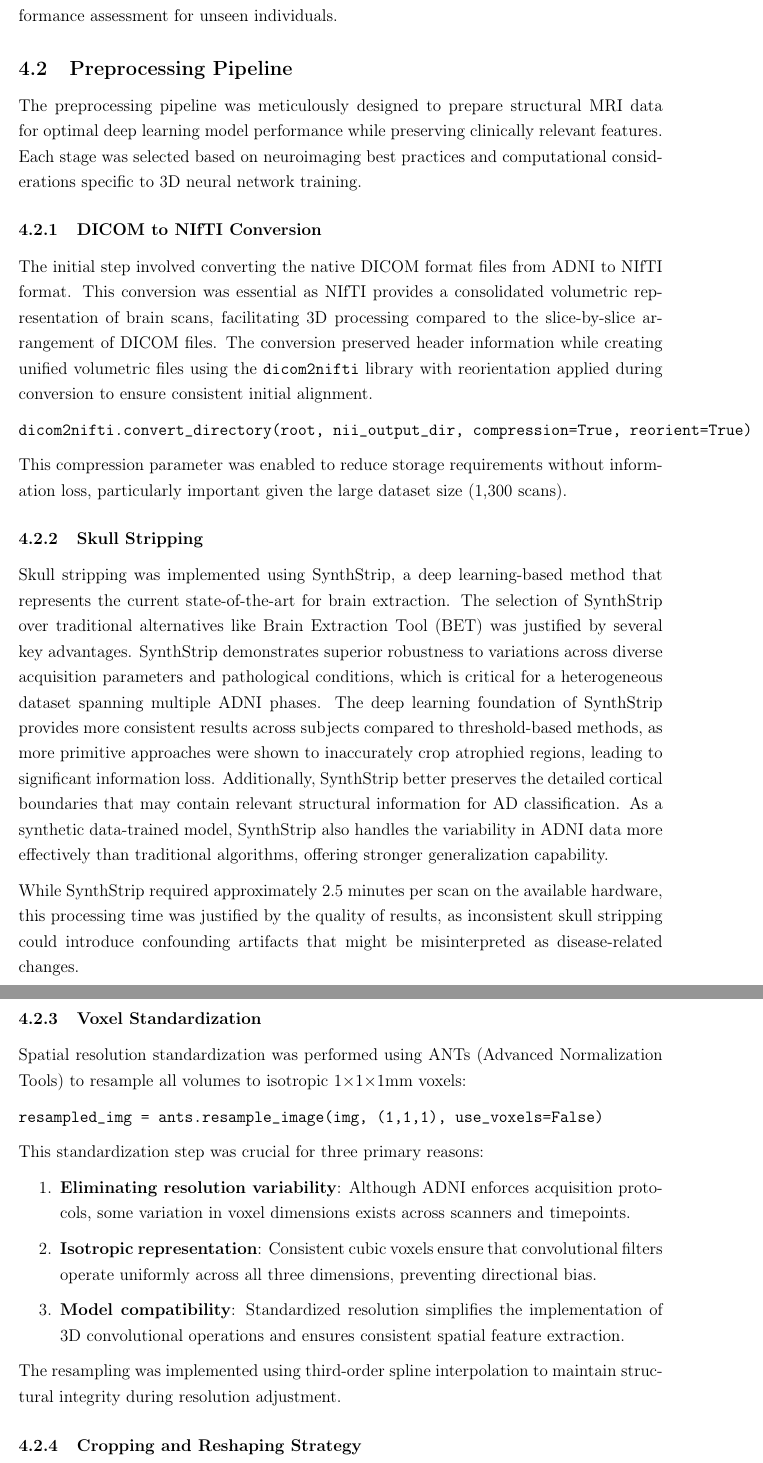
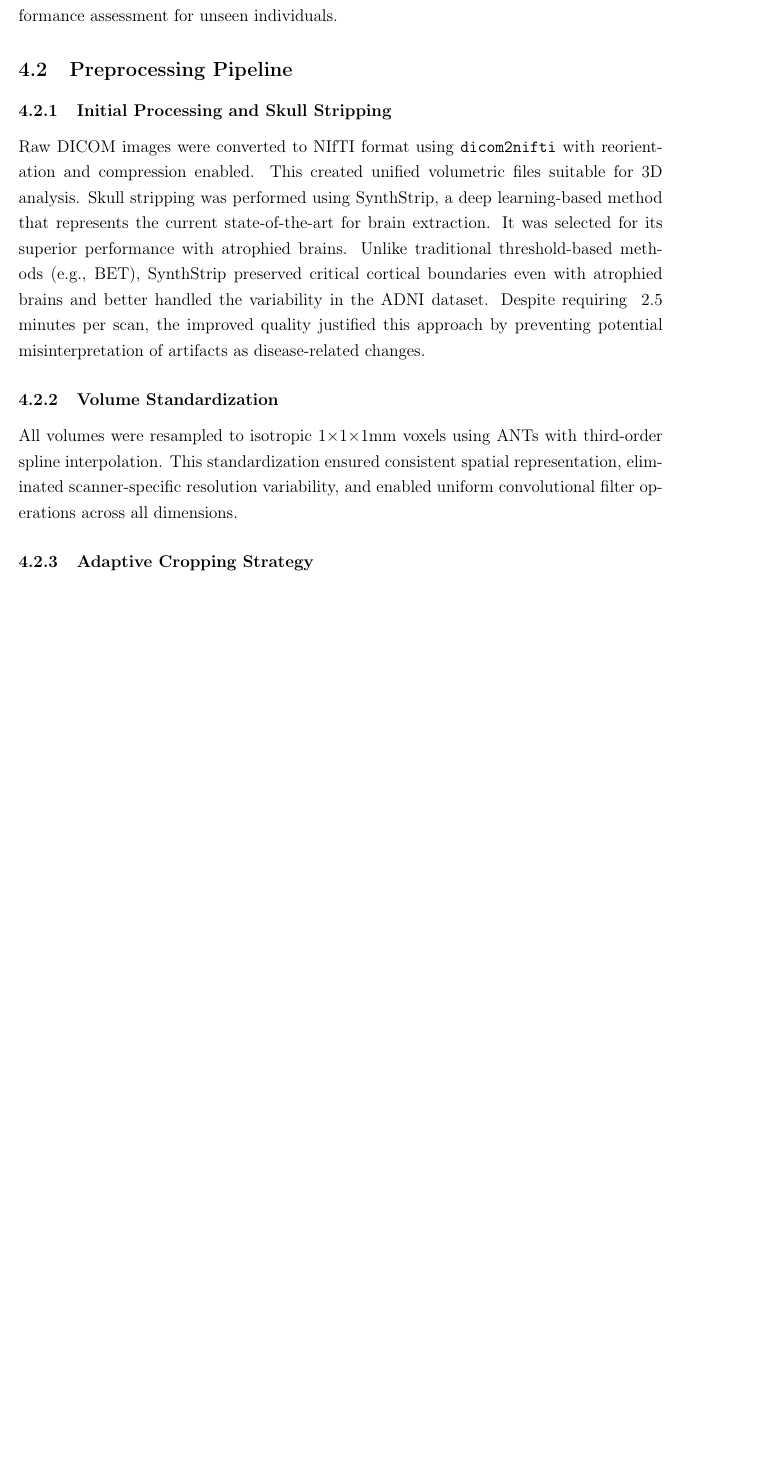
Before and after one commit to Rhys-Alexander/FYP, a LaTeX document (latex_report/main.tex): two parts of pages 4 and 5 of 19 before the commit and part of page 4 of 18 after it, the two joined at a grey line, cut so that both start at the same text, the shorter picture padded with empty space. The pictures show the PDF file latex_report/main.pdf that the author committed with the source.

Commit message:
preprocssing pipeline condensed

```diff
--- a/latex_report/main.tex
+++ b/latex_report/main.tex
@@ -300,34 +300,17 @@ The binary classification focus (excluding Mild Cognitive Impairment) reflects t
 
 \subsection{Preprocessing Pipeline}
 
-The preprocessing pipeline was meticulously designed to prepare structural MRI data for optimal deep learning model performance while preserving clinically relevant features. Each stage was selected based on neuroimaging best practices and computational considerations specific to 3D neural network training.
+\subsubsection{Initial Processing and Skull Stripping}
 
-\subsubsection{DICOM to NIfTI Conversion}
-
-The initial step involved converting the native DICOM format files from ADNI to NIfTI format. This conversion was essential as NIfTI provides a consolidated volumetric representation of brain scans, facilitating 3D processing compared to the slice-by-slice arrangement of DICOM files. The conversion preserved header information while creating unified volumetric files using the \texttt{dicom2nifti} library with reorientation applied during conversion to ensure consistent initial alignment.
-
-\begin{verbatim}
-dicom2nifti.convert_directory(root, nii_output_dir, compression=True, reorient=True)
-\end{verbatim}
-
-This compression parameter was enabled to reduce storage requirements without information loss, particularly important given the large dataset size (1,300 scans).
-
-\subsubsection{Skull Stripping}
-
-Skull stripping was implemented using SynthStrip, a deep learning-based method that represents the current state-of-the-art for brain extraction. The selection of SynthStrip over traditional alternatives like Brain Extraction Tool (BET) was justified by several key advantages. SynthStrip demonstrates superior robustness to variations across diverse acquisition parameters and pathological conditions, which is critical for a heterogeneous dataset spanning multiple ADNI phases. The deep learning foundation of SynthStrip provides more consistent results across subjects compared to threshold-based methods, as more primitive approaches were shown to inaccurately crop atrophied regions, leading to significant information loss. Additionally, SynthStrip better preserves the detailed cortical boundaries that may contain relevant structural information for AD classification. As a synthetic data-trained model, SynthStrip also handles the variability in ADNI data more effectively than traditional algorithms, offering stronger generalization capability.
+Raw DICOM images were converted to NIfTI format using \texttt{dicom2nifti} with reorientation and compression enabled. This created unified volumetric files suitable for 3D analysis. Skull stripping was performed using SynthStrip, a deep learning-based method that represents the current state-of-the-art for brain extraction. It was selected for its superior performance with atrophied brains. Unlike traditional threshold-based methods (e.g., BET), SynthStrip preserved critical cortical boundaries even with atrophied brains and better handled the variability in the ADNI dataset. Despite requiring ~2.5 minutes per scan, the improved quality justified this approach by preventing potential misinterpretation of artifacts as disease-related changes.
 % TODO add referneces from synth strip paper
 
-While SynthStrip required approximately 2.5 minutes per scan on the available hardware, this processing time was justified by the quality of results, as inconsistent skull stripping could introduce confounding artifacts that might be misinterpreted as disease-related changes.
+\subsubsection{Volume Standardization}
 
-\subsubsection{Voxel Standardization}
+All volumes were resampled to isotropic 1×1×1mm voxels using ANTs with third-order spline interpolation. This standardization ensured consistent spatial representation, eliminated scanner-specific resolution variability, and enabled uniform convolutional filter operations across all dimensions.
 
-Spatial resolution standardization was performed using ANTs (Advanced Normalization Tools) to resample all volumes to isotropic 1$\times$1$\times$1mm voxels:
+\subsubsection{Adaptive Cropping Strategy}
 
-\begin{verbatim}
-resampled_img = ants.resample_image(img, (1,1,1), use_voxels=False)
-\end{verbatim}
-
-This standardization step was crucial for three primary reasons:
+A key methodological innovation was the implementation of an adaptive cropping procedure followed by reshaping to 128×128×128 dimensions. The approach:
 
 \begin{enumerate}
-    \item \textbf{Eliminating resolution variability}: Although ADNI enforces acquisition protocols, some variation in voxel dimensions exists across scanners and timepoints.
@@ -334,4 +322,4 @@ This standardization step was crucial for three primary reasons:
 
-    \item \textbf{Isotropic representation}: Consistent cubic voxels ensure that convolutional filters operate uniformly across all three dimensions, preventing directional bias.
+This method preserved approximately 35\% more effective resolution for critical structures like the hippocampus compared to naive downsampling. The 128³ dimension balanced preserving anatomical detail with memory constraints for model training.
+% TODO include figures demostarting the 96 uncropped vs 128 cropped
 
-    \item \textbf{Model compatibility}: Standardized resolution simplifies the implementation of 3D convolutional operations and ensures consistent spatial feature extraction.
@@ -338,9 +339,4 @@ This standardization step was crucial for three primary reasons:
 \end{enumerate}
 
-The resampling was implemented using third-order spline interpolation to maintain structural integrity during resolution adjustment.
+Validation experiments confirmed that models trained on native-space data performed comparably to or better than those using normalized data, supporting this methodological decision and aligning with recent literature suggesting deep learning models for brain MRI benefit from native-space learning.
 
-\subsubsection{Cropping and Reshaping Strategy}
-
-A critical preprocessing innovation was an adaptive cropping procedure followed by reshaping to 128$\times$128$\times$128 dimensions. This approach was developed after initial experiments revealed significant information loss when using simple interpolation:
-
-\begin{verbatim}
@@ -368,2 +342,0 @@ This approach preserved significantly more anatomical detail compared to naive d
-The 128$\times$128$\times$128 dimension was selected based on:
-\begin{itemize}
@@ -380,9 +342,0 @@ N4 bias field correction was applied to mitigate intensity inhomogeneities resul
-\begin{verbatim}
-bias_corrected = ants.n4_bias_field_correction(input_image)
-\end{verbatim}
-
-This correction is particularly important for AD classification as it prevents intensity variations that might be misinterpreted as structural changes. Similarly, all volumes were reoriented to Right-Anterior-Superior (RAS) orientation to ensure consistent directionality across the dataset:
-
-\begin{verbatim}
-canonical_img = nib.as_closest_canonical(img)
-\end{verbatim}
@@ -404 +342,0 @@ While conventional neuroimaging pipelines often include registration to a standa
-\end{enumerate}
```
Also changed, not shown: latex_report/main.pdf, latex_report/main.tex (69 more changed lines).
